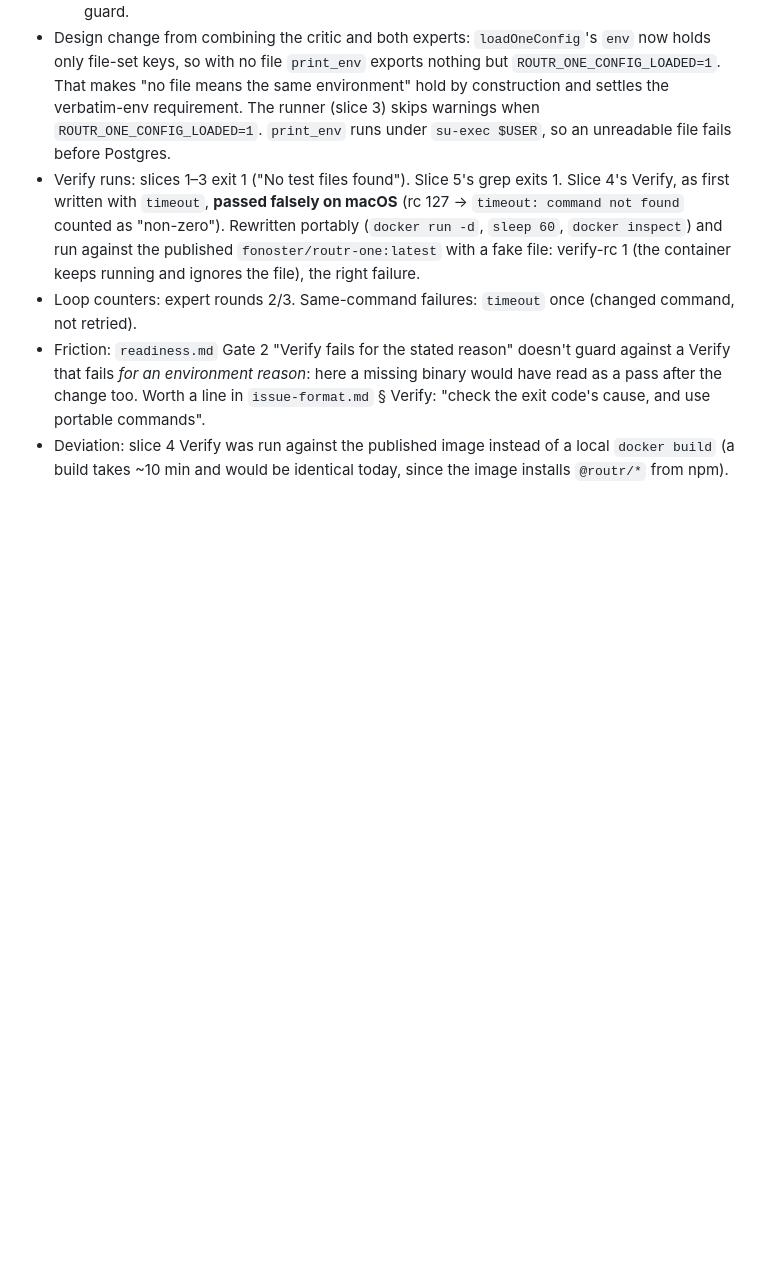
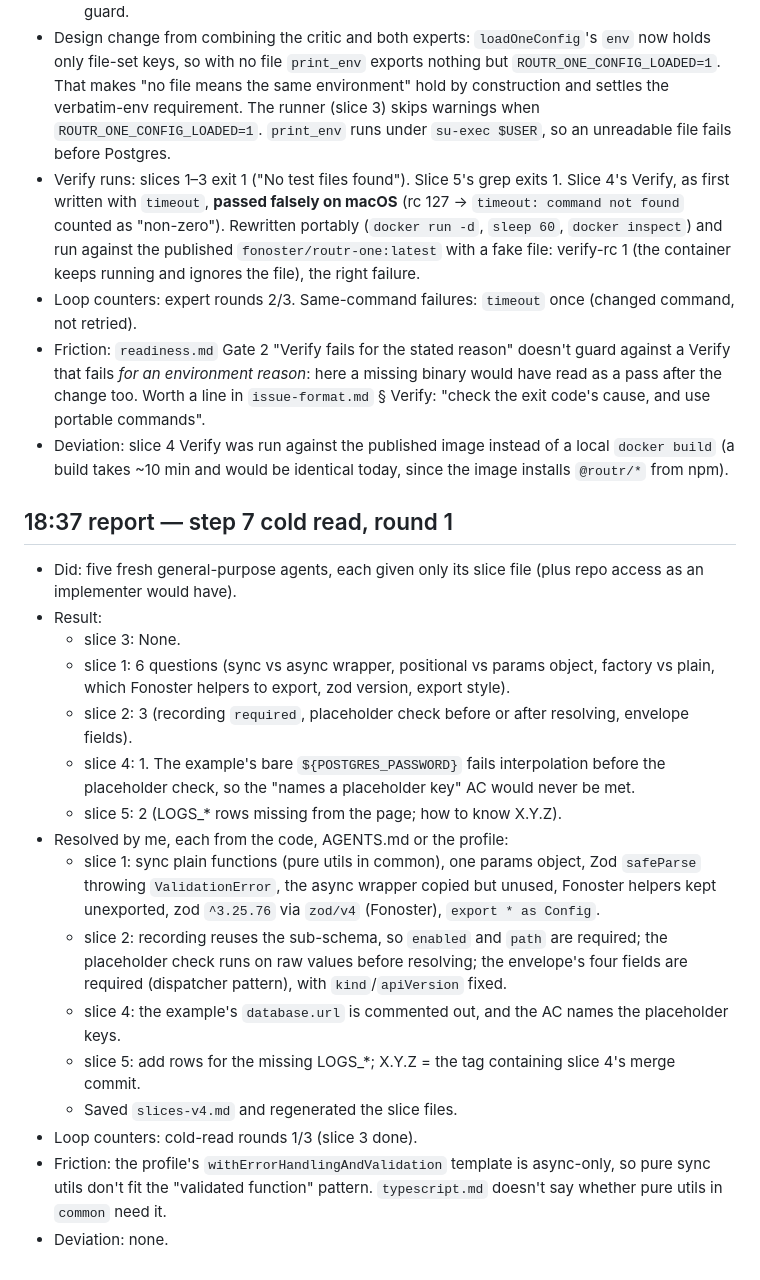
Before and after one commit to psanders/psstack, a Markdown page: data/runs/2026-10-26-routr-e2e.md, the part around the change. GitHub-like rendering; blank space fills up the shorter version.

```diff
--- a/data/runs/2026-10-26-routr-e2e.md
+++ b/data/runs/2026-10-26-routr-e2e.md
@@ -131,3 +131,21 @@
 - Loop counters: expert rounds 2/3. Same-command failures: `timeout` once (changed command, not retried).
 - Friction: `readiness.md` Gate 2 "Verify fails for the stated reason" doesn't guard against a Verify that fails *for an environment reason*: here a missing binary would have read as a pass after the change too. Worth a line in `issue-format.md` § Verify: "check the exit code's cause, and use portable commands".
 - Deviation: slice 4 Verify was run against the published image instead of a local `docker build` (a build takes ~10 min and would be identical today, since the image installs `@routr/*` from npm).
+
+## 18:37 report — step 7 cold read, round 1
+- Did: five fresh general-purpose agents, each given only its slice file (plus repo access as an implementer would have).
+- Result:
+  - slice 3: None.
+  - slice 1: 6 questions (sync vs async wrapper, positional vs params object, factory vs plain, which Fonoster helpers to export, zod version, export style).
+  - slice 2: 3 (recording `required`, placeholder check before or after resolving, envelope fields).
+  - slice 4: 1. The example's bare `${POSTGRES_PASSWORD}` fails interpolation before the placeholder check, so the "names a placeholder key" AC would never be met.
+  - slice 5: 2 (LOGS_* rows missing from the page; how to know X.Y.Z).
+- Resolved by me, each from the code, AGENTS.md or the profile:
+  - slice 1: sync plain functions (pure utils in common), one params object, Zod `safeParse` throwing `ValidationError`, the async wrapper copied but unused, Fonoster helpers kept unexported, zod `^3.25.76` via `zod/v4` (Fonoster), `export * as Config`.
+  - slice 2: recording reuses the sub-schema, so `enabled` and `path` are required; the placeholder check runs on raw values before resolving; the envelope's four fields are required (dispatcher pattern), with `kind`/`apiVersion` fixed.
+  - slice 4: the example's `database.url` is commented out, and the AC names the placeholder keys.
+  - slice 5: add rows for the missing LOGS_*; X.Y.Z = the tag containing slice 4's merge commit.
+  - Saved `slices-v4.md` and regenerated the slice files.
+- Loop counters: cold-read rounds 1/3 (slice 3 done).
+- Friction: the profile's `withErrorHandlingAndValidation` template is async-only, so pure sync utils don't fit the "validated function" pattern. `typescript.md` doesn't say whether pure utils in `common` need it.
+- Deviation: none.
```
Also changed, not shown: 1 other file.
